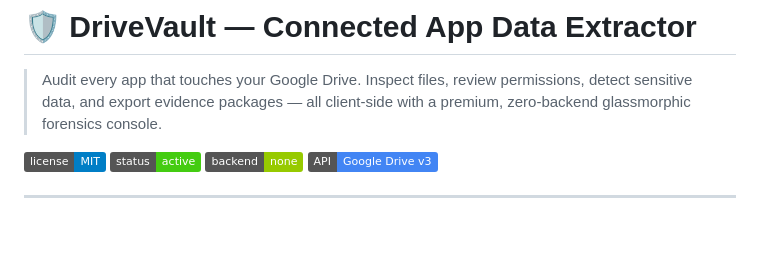
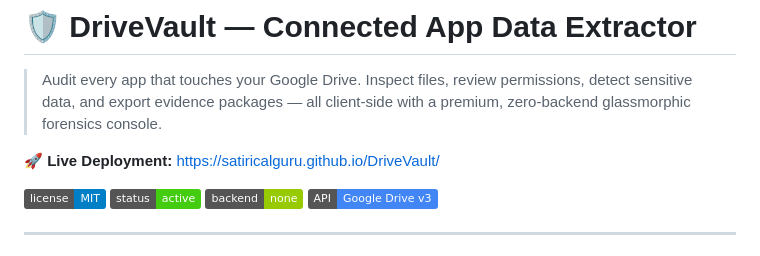
Before and after one commit to satiricalguru/DriveVault, a Markdown page: README.md, the part around the change. GitHub-like rendering; badges without logos; blank space fills up the shorter version.

Commit message:
docs: add GitHub Pages deployment link to README.md

```diff
--- a/README.md
+++ b/README.md
@@ -1,6 +1,8 @@
 # 🛡️ DriveVault — Connected App Data Extractor
 
 > Audit every app that touches your Google Drive. Inspect files, review permissions, detect sensitive data, and export evidence packages — all client-side with a premium, zero-backend glassmorphic forensics console.
+
+🚀 **Live Deployment:** [https://satiricalguru.github.io/DriveVault/](https://satiricalguru.github.io/DriveVault/)
 
 ![License](https://img.shields.io/badge/license-MIT-blue.svg)
 ![Status](https://img.shields.io/badge/status-active-brightgreen)
```
